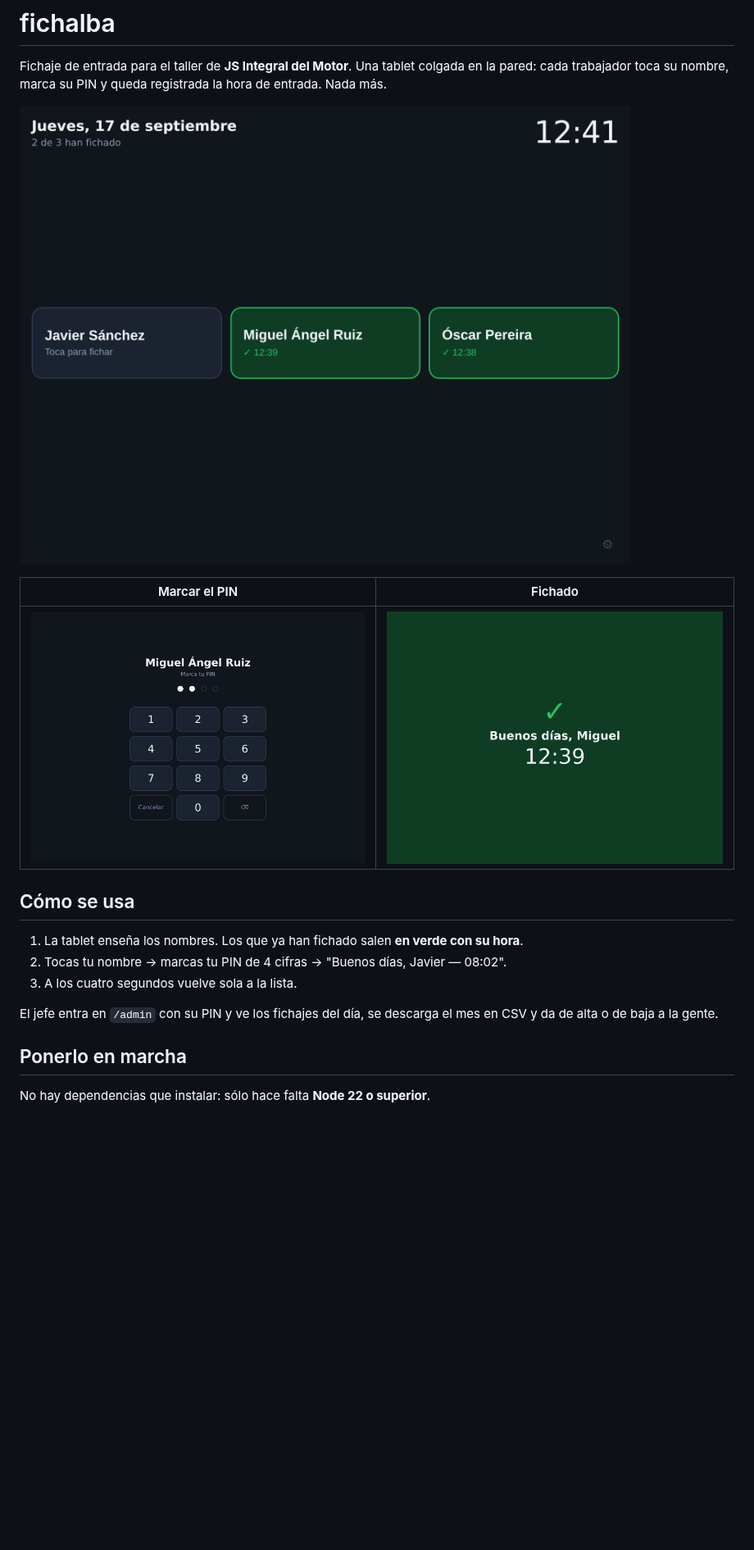
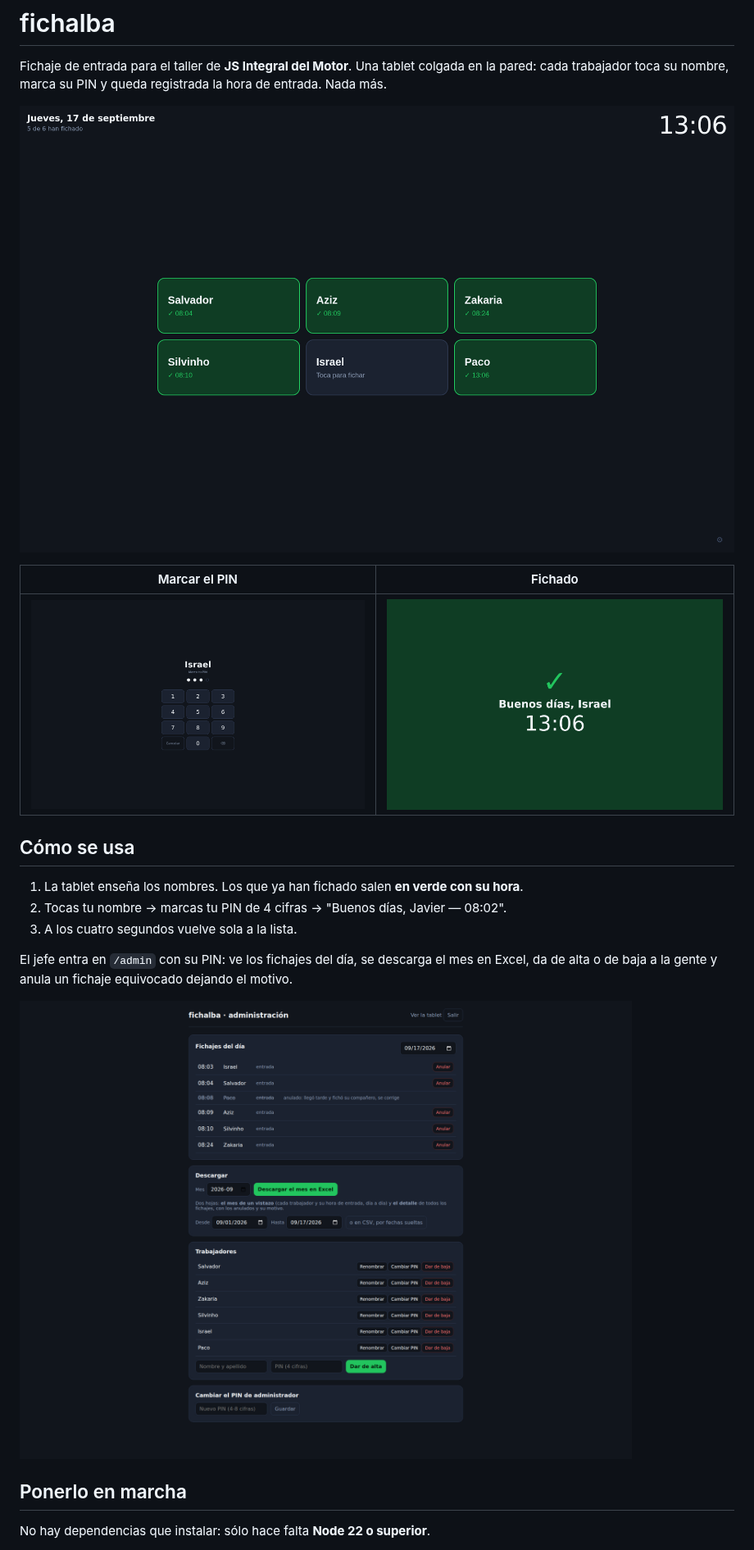
Before and after one commit to jsintegraldelmotor-eng/programafichaje, a Markdown page: README.md, the part around one of its changes. Shown at 82% size. Rendered like a GitHub page; pictures changed too: docs/imagenes/admin.png (added), docs/imagenes/tablet-lista.png, docs/imagenes/tablet-ok.png; blank space fills up the shorter version.

```diff
--- a/README.md
+++ b/README.md
@@ -16,8 +16,10 @@ Nada más.
 2. Tocas tu nombre → marcas tu PIN de 4 cifras → "Buenos días, Javier — 08:02".
 3. A los cuatro segundos vuelve sola a la lista.
 
-El jefe entra en `/admin` con su PIN y ve los fichajes del día, se descarga el mes en CSV
-y da de alta o de baja a la gente.
+El jefe entra en `/admin` con su PIN: ve los fichajes del día, se descarga el mes en Excel,
+da de alta o de baja a la gente y anula un fichaje equivocado dejando el motivo.
+
+![La pantalla de administración](docs/imagenes/admin.png)
 
 ## Ponerlo en marcha
 
```
Also changed, not shown: other parts of README.md (+26 -11 lines), docs/EMPEZAR.md (added, +163 -0 lines), docs/TABLET.md (+100 -82 lines), 12 other files.
